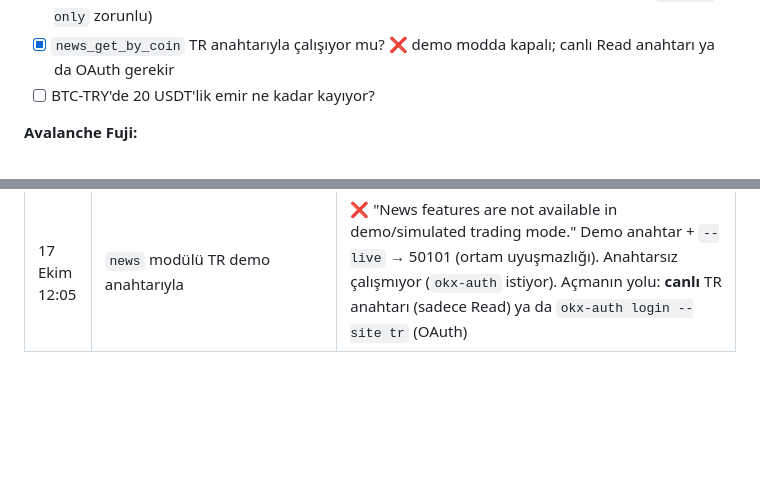
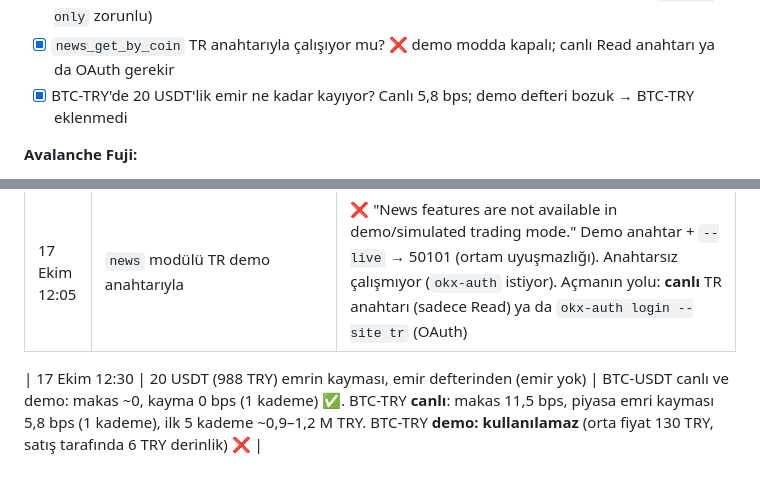
Before and after one commit to krsmer/sicil, a Markdown page: memory-bank/progress.md, 2 parts joined by grey strips. Rendered like a GitHub page; blank space fills up the shorter version.

```diff
--- a/memory-bank/progress.md
+++ b/memory-bank/progress.md
@@ -78,7 +78,7 @@ Dört kişiyseniz her kola bir kişi; üç kişiyseniz kontratı bitiren kişi 1
 - [x] `spot_place_algo_order` OCO kabul ediliyor mu? ✅ (12:05; ayrıntı doğrulama kaydında) `algoClOrdId` ile işaretlenebiliyor mu? Tetiklenen çıkış emrinde `algoId`/`algoClOrdId` görünüyor mu?
 - [x] Denetçi için sadece okuma anahtarı çalışıyor mu? ✅ (smart registration gizlemiyor → `--read-only` zorunlu)
 - [x] `news_get_by_coin` TR anahtarıyla çalışıyor mu? ❌ demo modda kapalı; canlı Read anahtarı ya da OAuth gerekir
-- [ ] BTC-TRY'de 20 USDT'lik emir ne kadar kayıyor?
+- [x] BTC-TRY'de 20 USDT'lik emir ne kadar kayıyor? Canlı 5,8 bps; demo defteri bozuk → BTC-TRY eklenmedi
 
 **Avalanche Fuji:**
 - [ ] Dört cüzdanda AVAX var mı? (16 Ekim: var)
@@ -136,3 +136,5 @@ Mühür → emir → açıklama döngüsü · denetçi ajan ve `SicilBozuldu` ·
 | 17 Ekim 11:50 | OCO (4a, tetiklenmeyen): sell 0,00012 BTC, TP +%5 / SL −%5 (piyasa), `algoClOrdId=sicil000001x` → algoId 4017257012736667649 | ✅ Kabul edildi; denetçi anahtarıyla `spot algo orders` içinde `algoClOrdId` geri okundu; iptal edildi (pending boş). CLI'da algoClOrdId bayrağı `--clOrdId`; `--tpOrdPx=-1` `=` ile yazılmalı. `--history` varsayılan olarak sadece `effective` (tetiklenmiş) olanları gösteriyor |
 | 17 Ekim 12:05 | OCO (4b): `algoClOrdId=sicil000002x`, SL −%0,02 → doğal tetiklendi (SL tarafı), market satış dolumu | ✅ **Bağlantı kurulabiliyor, ama sadece emir üzerinden.** Tetiklenen emir: ordId 4017280697166049281, `clOrdId="O4017280697042617344"` (**borsa üretiyor, bizim değil**), `algoId` + `algoClOrdId=sicil000002x` **emirde dolu**, `source="7"`. **Dolum kaydında `algoClOrdId` yok** (sadece ordId, clOrdId=O…). Tek emir **2 dolum** olarak geldi. Taker ücreti %0,10 (`feeRate -0.001`). Algo geçmişinde `ordIdList` + `actualSide: "sl"` var |
 | 17 Ekim 12:05 | `news` modülü TR demo anahtarıyla | ❌ "News features are not available in demo/simulated trading mode." Demo anahtar + `--live` → 50101 (ortam uyuşmazlığı). Anahtarsız çalışmıyor (`okx-auth` istiyor). Açmanın yolu: **canlı** TR anahtarı (sadece Read) ya da `okx-auth login --site tr` (OAuth) |
+
+| 17 Ekim 12:30 | 20 USDT (988 TRY) emrin kayması, emir defterinden (emir yok) | BTC-USDT canlı ve demo: makas ~0, kayma 0 bps (1 kademe) ✅. BTC-TRY **canlı**: makas 11,5 bps, piyasa emri kayması 5,8 bps (1 kademe), ilk 5 kademe ~0,9–1,2 M TRY. BTC-TRY **demo: kullanılamaz** (orta fiyat 130 TRY, satış tarafında 6 TRY derinlik) ❌ |
```
Also changed, not shown: memory-bank/activeContext.md (+2 -1 lines).
